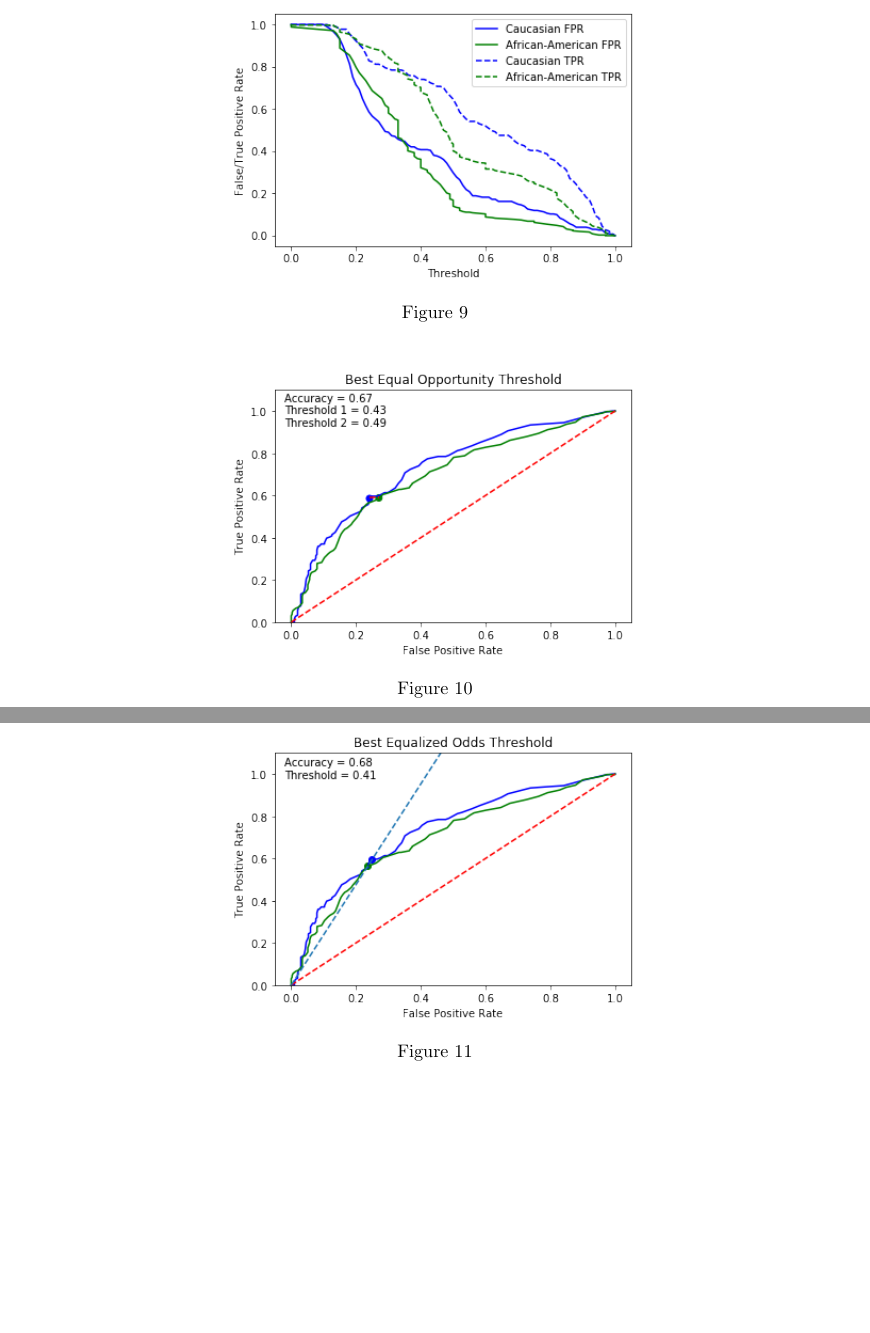
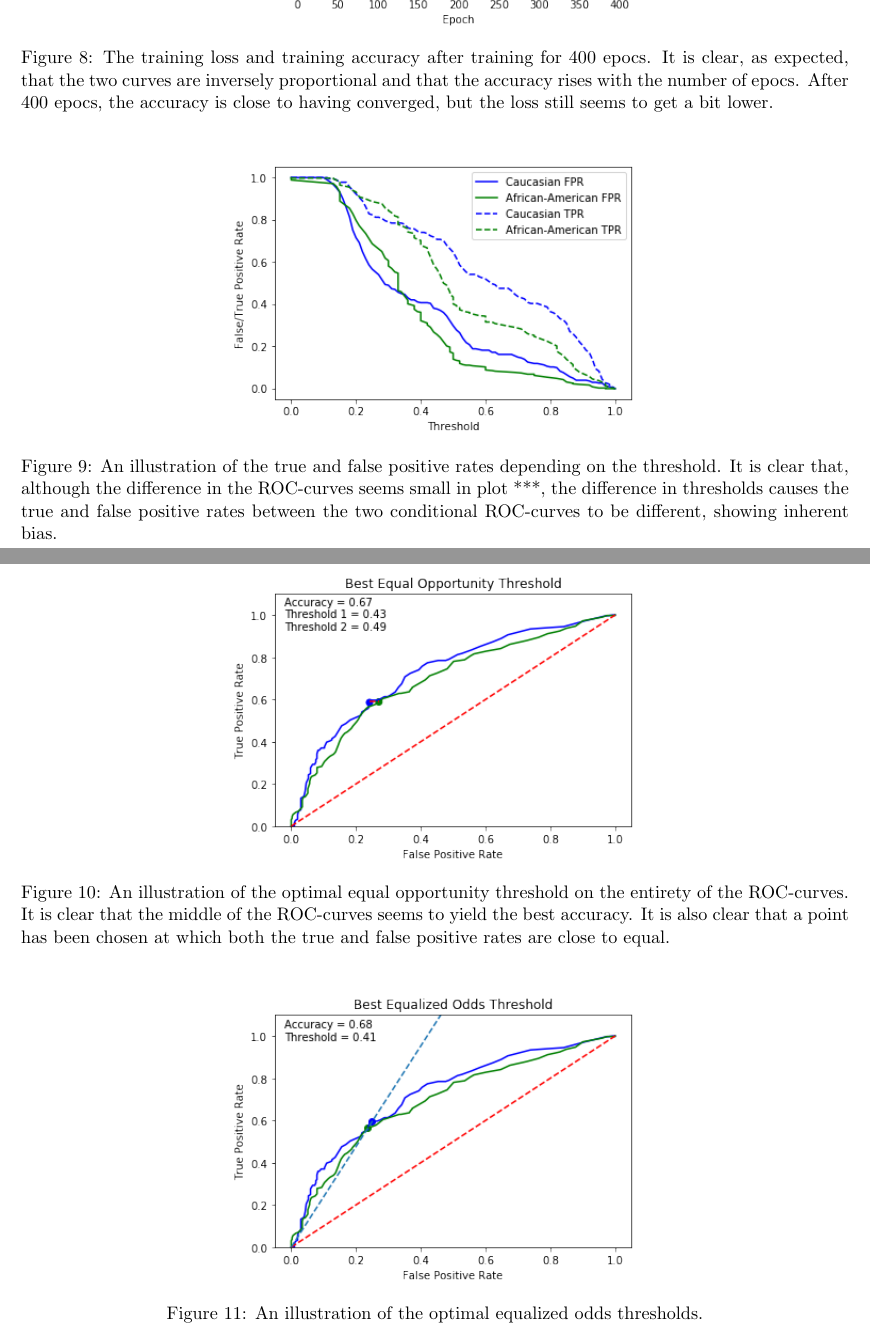
Before and after one commit to oskarwiese/fagprojekt, a LaTeX paper (report/Report.tex): two parts of pages 20 and 21 of 23 before the commit and two parts of pages 20 and 21 of 24 after it, joined at a grey line, cut at the place of the change, the shorter picture padded with empty space. Compiled offline with pdfLaTeX; a missing bibliography style is replaced by a similar one.

Commit message:
figurtekser i resultater

```diff
--- a/report/Report.tex
+++ b/report/Report.tex
@@ -345,14 +345,14 @@
 	\begin{figure}[H]
 		\centering
 		\includegraphics[width=0.5\linewidth]{imgs/loss_curve.png}
-		\caption{}
+		\caption{The training loss and training accuracy after training for 400 epocs. It is clear, as expected, that the two curves are inversely proportional and that the accuracy rises with the number of epocs. After 400 epocs, the accuracy is close to having converged, but the loss still seems to get a bit lower.}
 		\label{fig:losscurve}
 	\end{figure}
 
 	\begin{figure}[H]
 		\centering
 		\includegraphics[width=0.5\linewidth]{imgs/fpr_tpr_plot.png}
-		\caption{}
+		\caption{An illustration of the true and false positive rates depending on the threshold. It is clear that, although the difference in the ROC-curves seems small in plot ***, the difference in thresholds causes the true and false positive rates between the two conditional ROC-curves to be different, showing inherent bias.}
 		\label{fig:fprtprplot}
 	\end{figure}
 
@@ -360,13 +360,13 @@
 	\begin{figure}[H]
 		\centering
 		\includegraphics[width=0.5\linewidth]{"imgs/Equal Opportunity Optimal"}
-		\caption{}
+		\caption{An illustration of the optimal equal opportunity threshold on the entirety of the ROC-curves. It is clear that the middle of the ROC-curves seems to yield the best accuracy. It is also clear that a point has been chosen at which both the true and false positive rates are close to equal.}
 		\label{fig:equal-opportunity-optimal}
 	\end{figure}
 	\begin{figure}[H]
 		\centering
 		\includegraphics[width=0.5\linewidth]{"imgs/Equalized Odds Optimal"}
-		\caption{}
+		\caption{An illustration of the optimal equalized odds thresholds.}
 		\label{fig:equalized-odds-optimal}
 	\end{figure}
 
```
